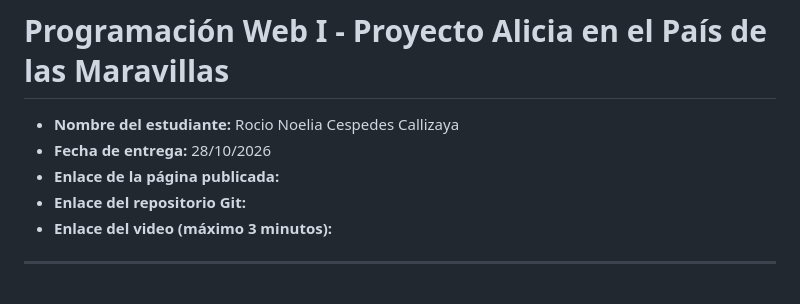
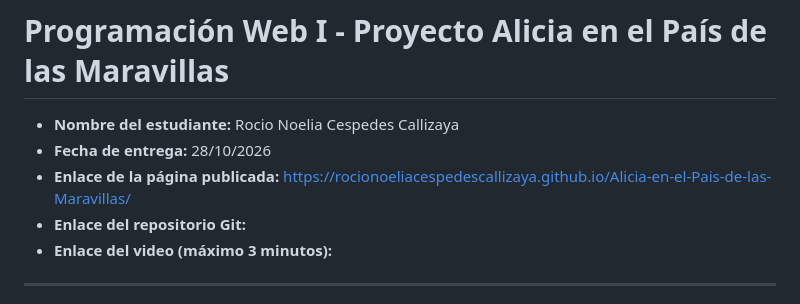
Before and after one commit to rocionoeliaCespedesCallizaya/Alicia-en-el-Pais-de-las-Maravillas, a Markdown page: README.md, the part around the change. Drawn GitHub-style.

Commit message:
Add published page link to README

```diff
--- a/README.md
+++ b/README.md
@@ -2,7 +2,7 @@
 
 * **Nombre del estudiante:** Rocio Noelia Cespedes Callizaya
 * **Fecha de entrega:** 28/10/2026
-* **Enlace de la página publicada:**
+* **Enlace de la página publicada:** https://rocionoeliacespedescallizaya.github.io/Alicia-en-el-Pais-de-las-Maravillas/
 * **Enlace del repositorio Git:**
 * **Enlace del video (máximo 3 minutos):**
 
```
